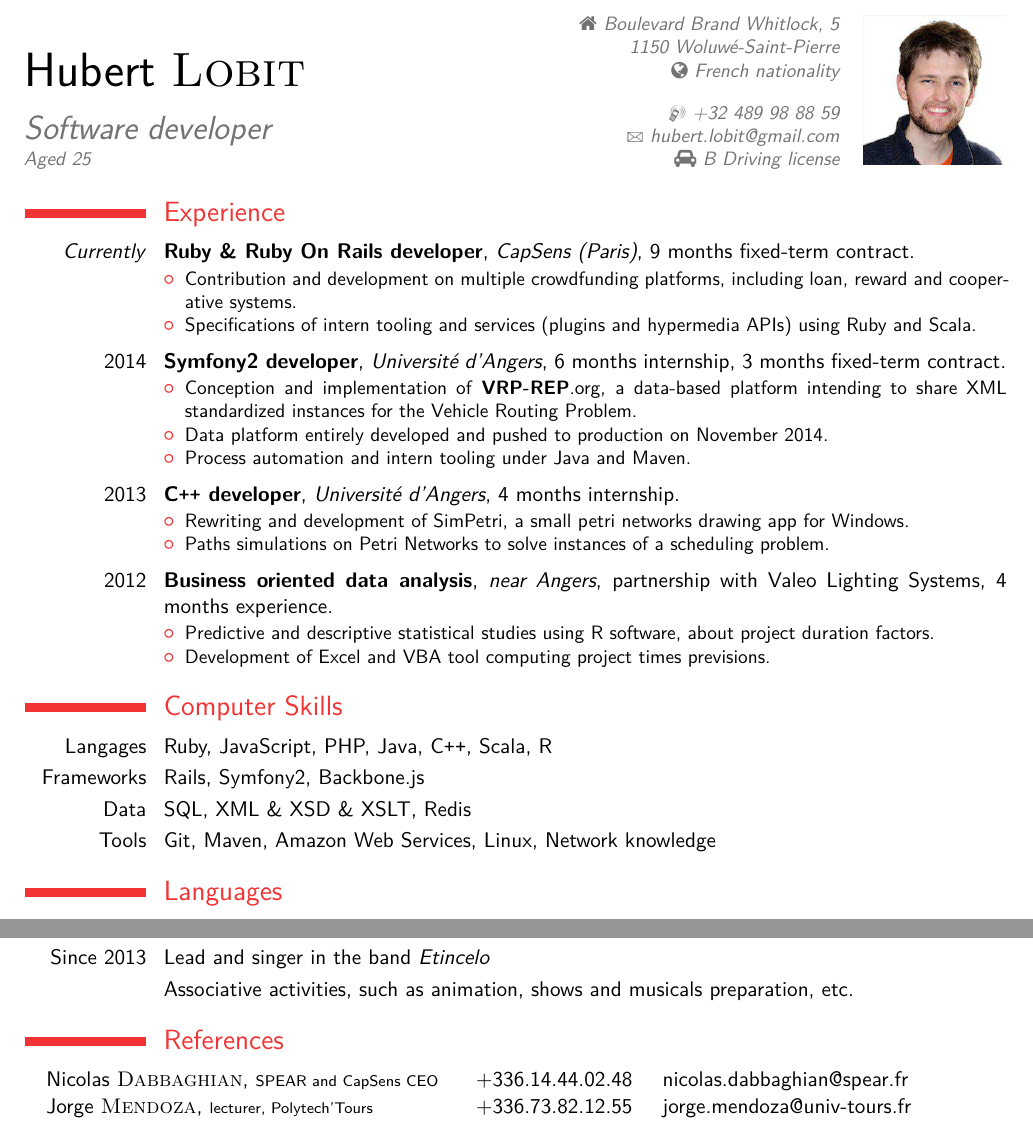
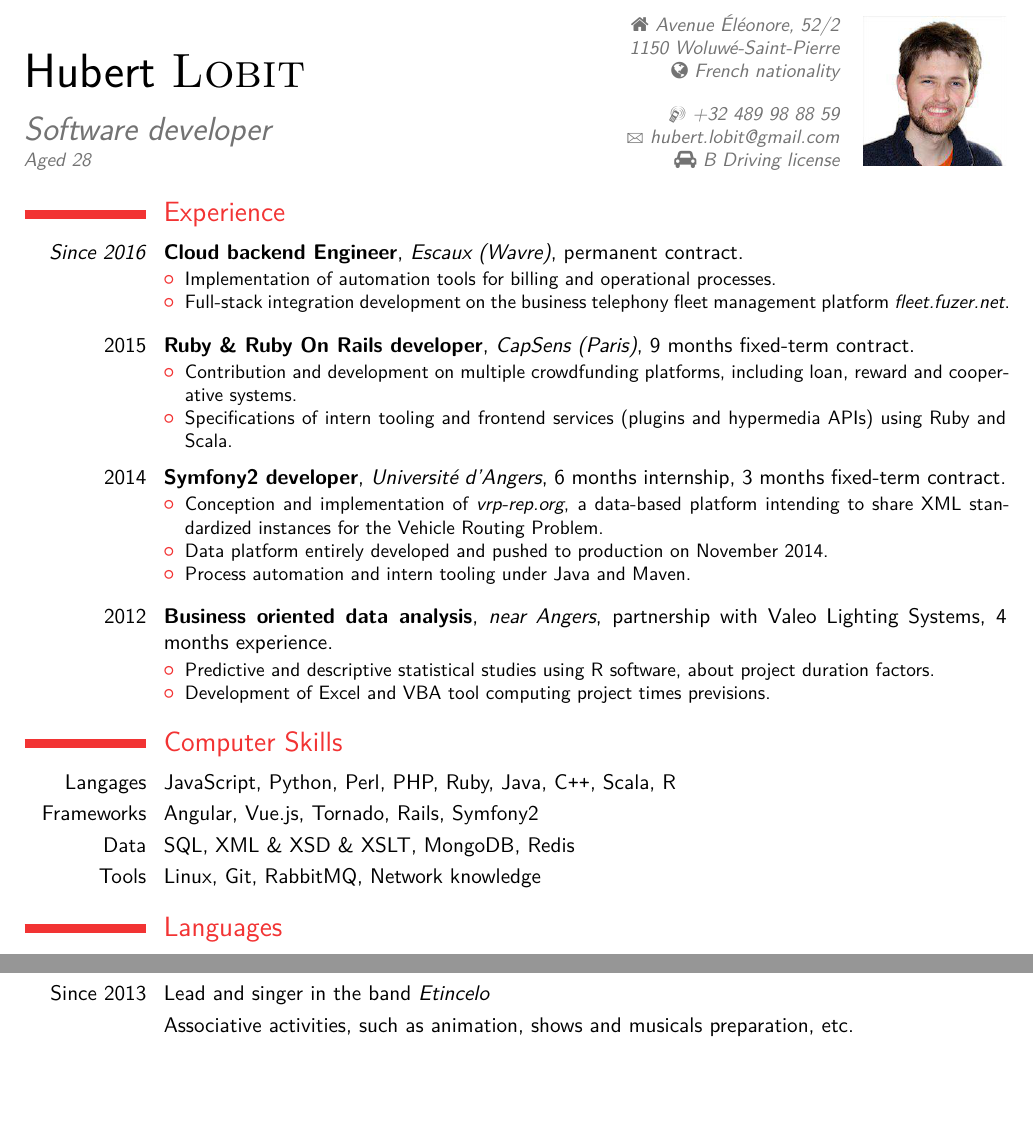
Before and after one commit to hlobit/professional-data, a LaTeX CV (resume/src/en_hubertlobit.tex): two parts of the page, joined at a grey line, cut at the place of the change, the shorter picture padded with empty space. The pictures show the PDF file resume/src/en_hubertlobit.pdf that the author committed with the source.

Commit message:
Update resume: changed address, added current experience, dropped sections

```diff
--- a/resume/src/en_hubertlobit.tex
+++ b/resume/src/en_hubertlobit.tex
@@ -11,8 +11,8 @@
 % HEADER %
 %%%%%%%%%%
 \name{\Huge Hubert}{\Huge \textsc{Lobit}}
-\title{Software developer \newline \small Aged 25}
-\address{\faHome \space Boulevard Brand Whitlock, 5}{1150 Woluwé-Saint-Pierre}{\faGlobe \space French nationality\vspace{1em}}
+\title{Software developer \newline \small Aged 28}
+\address{\faHome \space Avenue Éléonore, 52/2}{1150 Woluwé-Saint-Pierre}{\faGlobe \space French nationality\vspace{1em}}
 \phone[mobile]{+32 489 98 88 59}
 \email{hubert.lobit@gmail.com}
 %\social[github]{hlobit}
@@ -30,10 +30,16 @@
 %--------------------
 \section{Experience}
 %--------------------
-\cventry{\textit{Currently}}{Ruby \& Ruby On Rails developer}{CapSens (Paris)}{}{9 months fixed-term contract}{\begin{itemize}
+\cventry{\textit{Since 2016}}{Cloud backend Engineer}{Escaux (Wavre)}{}{permanent contract}{\begin{itemize}
+\item Implementation of automation tools for billing and operational processes.
+\item Full-stack integration development on the business telephony fleet management platform \textit{fleet.fuzer.net}.
+\end{itemize}}
+\vspace{0.5em}
+%--------------------
+\cventry{2015}{Ruby \& Ruby On Rails developer}{CapSens (Paris)}{}{9 months fixed-term contract}{\begin{itemize}
 \item Contribution and development on multiple crowdfunding platforms, including loan, reward and cooperative systems.
-\item Specifications of intern tooling and services (plugins and hypermedia APIs) using Ruby and Scala.
+\item Specifications of intern tooling and frontend services (plugins and hypermedia APIs) using Ruby and Scala.
 \end{itemize}}
-\vspace{0.2em}
+\vspace{0.5em}
 %------------------
 \cventry{2014}{Symfony2 developer}{Université d'Angers}{}{6 months internship, 3 months fixed-term contract}{\begin{itemize}
@@ -41,13 +47,13 @@
 \item Data platform entirely developed and pushed to production on November 2014.
 \item Process automation and intern tooling under Java and Maven.
 \end{itemize}}
-\vspace{0.2em}
+\vspace{0.5em}
 %------------------
-\cventry{2013}{C\texttt{++} developer}{Université d'Angers}{}{4 months internship}{\begin{itemize}
-\item Rewriting and development of SimPetri, a small petri networks drawing app for Windows.
-\item Paths simulations on Petri Networks to solve instances of a scheduling problem.
-\end{itemize}}
-\vspace{0.2em}
+%\cventry{2013}{C\texttt{++} developer}{Université d'Angers}{}{4 months internship}{\begin{itemize}
+%\item Rewriting and development of SimPetri, a small petri networks drawing app for Windows.
+%\item Paths simulations on Petri Networks to solve instances of a scheduling problem.
+%\end{itemize}}
+%\vspace{0.2em}
 %------------------
 \cventry{2012}{Business oriented data analysis}{near Angers}{partnership with Valeo Lighting Systems}{4 months experience}{\begin{itemize}
 \item Predictive and descriptive statistical studies using R software, about project duration factors.
@@ -57,10 +63,10 @@
 %--------------------
 \section{Computer Skills}
 %--------------------
-\cvitem{Langages}{Ruby, JavaScript, PHP, Java, C\texttt{++}, Scala, R}
-\cvitem{Frameworks}{Rails, Symfony2, Backbone.js}
-\cvitem{Data}{SQL, XML \& XSD \& XSLT, Redis}
-\cvitem{Tools}{Git, Maven, Amazon Web Services, Linux, Network knowledge}
+\cvitem{Langages}{JavaScript, Python, Perl, PHP, Ruby, Java, C\texttt{++}, Scala, R}
+\cvitem{Frameworks}{Angular, Vue.js, Tornado, Rails, Symfony2}
+\cvitem{Data}{SQL, XML \& XSD \& XSLT, MongoDB, Redis}
+\cvitem{Tools}{Linux, Git, RabbitMQ, Network knowledge}
 %--------------------
 \section{Languages}
 %--------------------
@@ -83,16 +89,16 @@
 \cvline{}{Associative activities, such as animation, shows and musicals preparation, etc.}
 
 %-------------------
-\section{References}
+%\section{References}
 %-------------------
-\begin{tabular}{ p{\dimexpr 0.46\linewidth-2\tabcolsep}
-                 p{\dimexpr 0.19\linewidth-2\tabcolsep}
-                 p{\dimexpr 0.35\linewidth-2\tabcolsep} }
-  \hspace{0.7em} Nicolas \textsc{Dabbaghian}, \scriptsize{SPEAR and CapSens CEO} & +336.14.44.02.48 & nicolas.dabbaghian@spear.fr \\
-  \hspace{0.7em} Jorge \textsc{Mendoza}, \scriptsize{lecturer, Polytech'Tours} & +336.73.82.12.55 & jorge.mendoza@univ-tours.fr \\
-  %\hspace{0.7em} Christelle \textsc{Guéret}, \scriptsize{professeur, Université d’Angers} & 02.44.68.75.73 & christelle.jussien-gueret@univ-angers.fr \\
-  %\hspace{0.7em} Jacky \textsc{Giraudeau}, \scriptsize{ingénieur Valeo} & 06.19.52.62.53 & jacky.giraudeau@valeo.com \\
-\end{tabular}
+%\begin{tabular}{ p{\dimexpr 0.46\linewidth-2\tabcolsep}
+%                 p{\dimexpr 0.19\linewidth-2\tabcolsep}
+%                 p{\dimexpr 0.35\linewidth-2\tabcolsep} }
+%  \hspace{0.7em} Nicolas \textsc{Dabbaghian}, \scriptsize{SPEAR and CapSens CEO} & +336.14.44.02.48 & nicolas.dabbaghian@spear.fr \\
+%  \hspace{0.7em} Jorge \textsc{Mendoza}, \scriptsize{lecturer, Polytech'Tours} & +336.73.82.12.55 & jorge.mendoza@univ-tours.fr \\
+%  %\hspace{0.7em} Christelle \textsc{Guéret}, \scriptsize{professeur, Université d’Angers} & 02.44.68.75.73 & christelle.jussien-gueret@univ-angers.fr \\
+%  %\hspace{0.7em} Jacky \textsc{Giraudeau}, \scriptsize{ingénieur Valeo} & 06.19.52.62.53 & jacky.giraudeau@valeo.com \\
+%\end{tabular}
 
 \end{document}
 %-------------
```
Also changed, not shown: resume/src/en_hubertlobit.pdf, resume/src/en_hubertlobit.tex (2 more changed lines).
